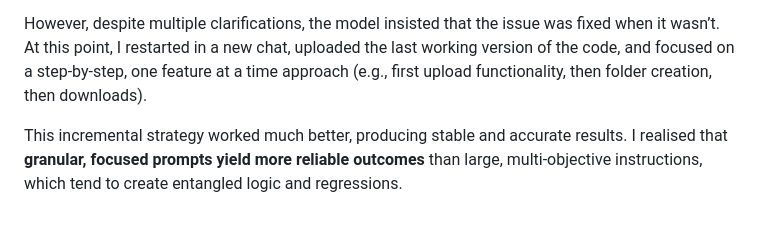
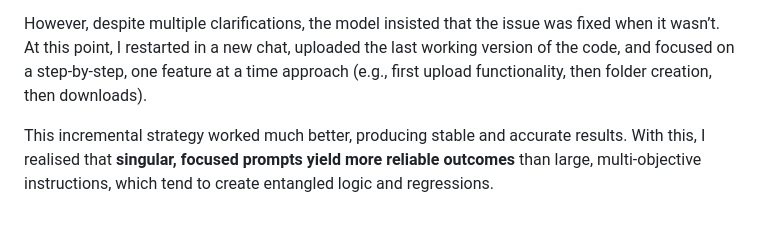
Before and after one commit to thamjianhao/markdown-editor, a Markdown page: README.md, the part around the change. Rendered like a GitHub page.

```diff
--- a/README.md
+++ b/README.md
@@ -132,4 +132,4 @@ The model’s output was partially functional, but the file structure layout bro
 
 However, despite multiple clarifications, the model insisted that the issue was fixed when it wasn’t. At this point, I restarted in a new chat, uploaded the last working version of the code, and focused on a step-by-step, one feature at a time approach (e.g., first upload functionality, then folder creation, then downloads).
 
-This incremental strategy worked much better, producing stable and accurate results. I realised that **granular, focused prompts yield more reliable outcomes** than large, multi-objective instructions, which tend to create entangled logic and regressions.
+This incremental strategy worked much better, producing stable and accurate results. With this, I realised that **singular, focused prompts yield more reliable outcomes** than large, multi-objective instructions, which tend to create entangled logic and regressions.
```
